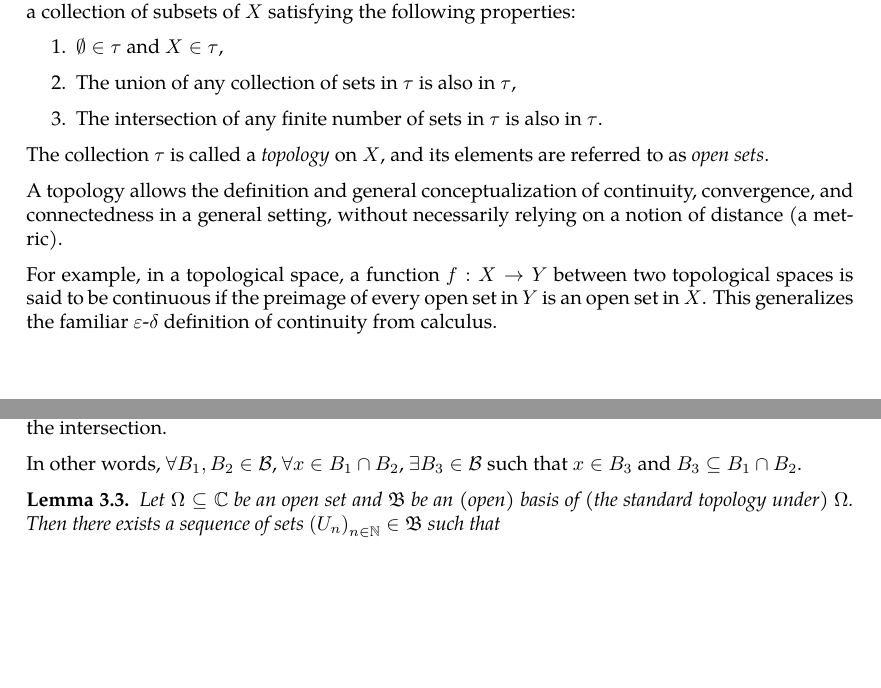
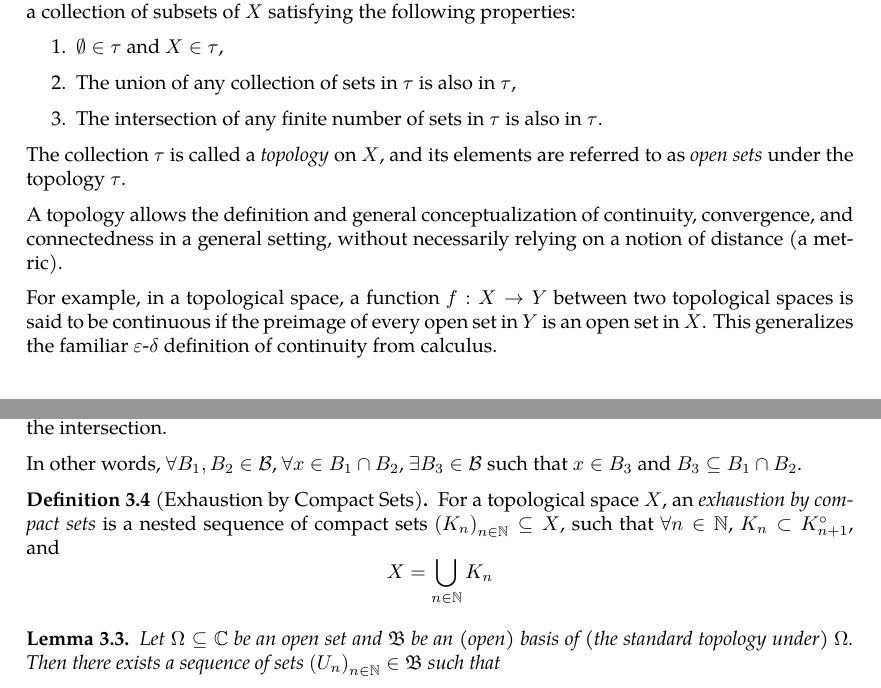
Before and after one commit to slipperking/complex-analysis-latex, a LaTeX document (main.tex): two parts of pages 30 and 31 of 31 before the commit and two parts of pages 30 and 31 of 32 after it, joined at a grey line, cut so that both start at the same text, the shorter picture padded with empty space. Compiled offline with pdfLaTeX.

Commit message:
overleaf_to_git (Wed May 28 18:38:08 2025 -0700): update main.tex from r6054 to r6067

```diff
--- a/main.tex
+++ b/main.tex
@@ -794,7 +794,7 @@ For the next theorem we will briefly introduce the concept of \textit{analytic c
         \item The union of any collection of sets in \(\tau\) is also in \(\tau\),
         \item The intersection of any finite number of sets in \(\tau\) is also in \(\tau\).
     \end{enumerate}
-    The collection \(\tau\) is called a \emph{topology} on \(X\), and its elements are referred to as \emph{open sets}.
+    The collection \(\tau\) is called a \textit{topology} on \(X\), and its elements are referred to as \textit{open sets} under the topology \(\tau\).
 \end{definition}
 A topology allows the definition and general conceptualization of continuity, convergence, and connectedness in a general setting, without necessarily relying on a notion of distance (a metric).
 
@@ -815,6 +815,9 @@ For example, in a topological space, a function \(f:X\to Y\) between two topolog
 It is easy to see that \(\mathcal{B}\) forms an open cover of \(X\). For any two sets in a topology, their intersection is also in the topology, which means there is a set in the basis of the topology that is a subset of the intersection.
 
 In other words, \(\forall B_1,B_2\in\mathcal{B}\), \(\forall x\in B_1\cap B_2\), \(\exists B_3\in\mathcal{B}\) such that \(x\in B_3\) and \(B_3\subseteq B_1\cap B_2\).
+\begin{definition}[Exhaustion by Compact Sets]\label{def:exhaustionbycompactsets}
+    For a topological space \(X\), an \textit{exhaustion by compact sets} is a nested sequence of compact sets \(\paren{K_n}_{n\in\mathbb{N}}\subseteq X\), such that \(\forall n\in\mathbb{N}\), \(K_n\subset K_{n+1}^\circ\), and \[X=\bigcup_{n\in\mathbb{N}}K_n\]
+\end{definition}
 \begin{lemma}
     Let \(\Omega\subseteq\mathbb{C}\) be an open set and \(\mathfrak{B}\) be an (open) basis of (the standard topology under) \(\Omega\). Then there exists a sequence of sets \(\paren{U_n}_{n\in\mathbb{N}}\in\mathfrak{B}\) such that \begin{enumerate}
         \item \(\bigcup_{n\in\mathbb{N}}U_n=\Omega\).
```
